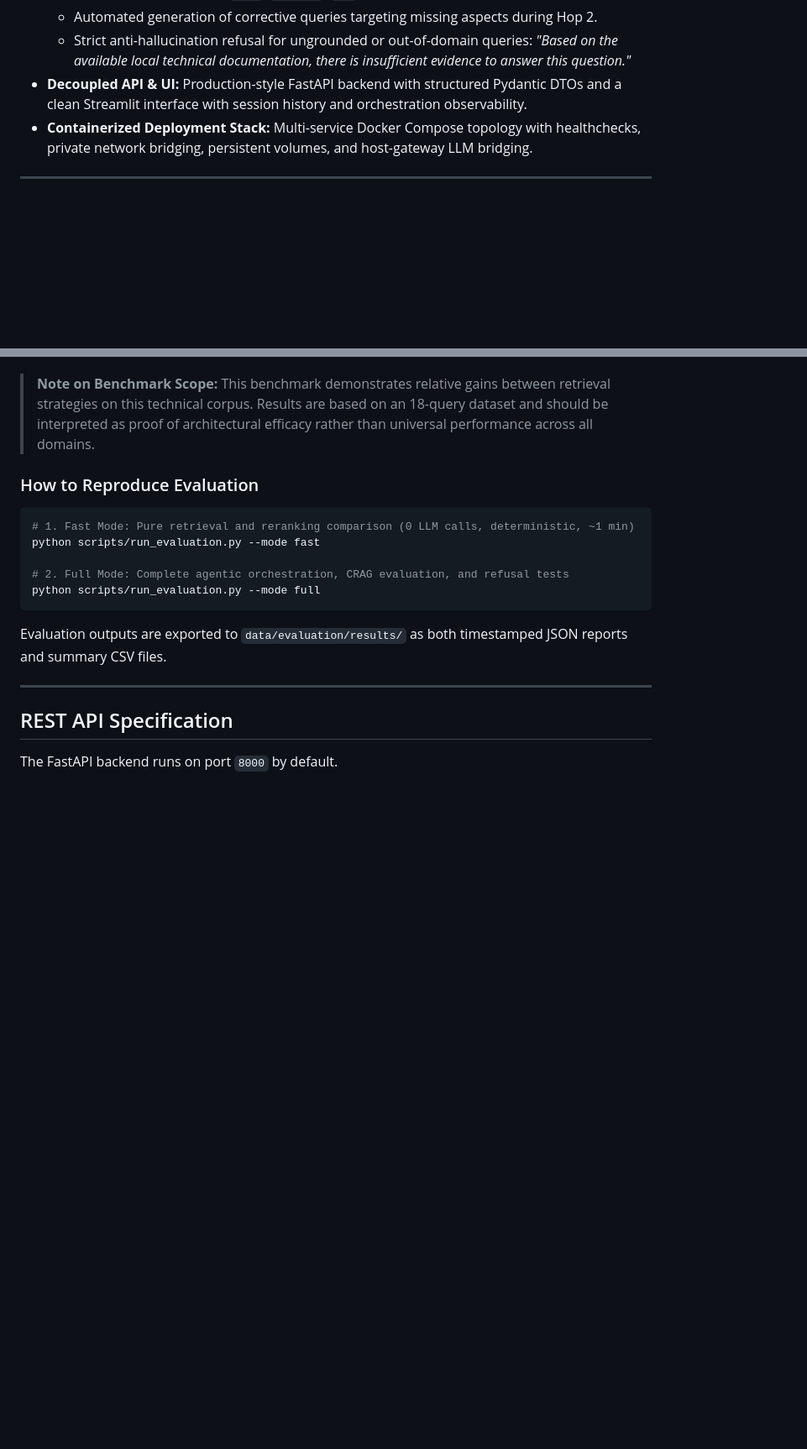
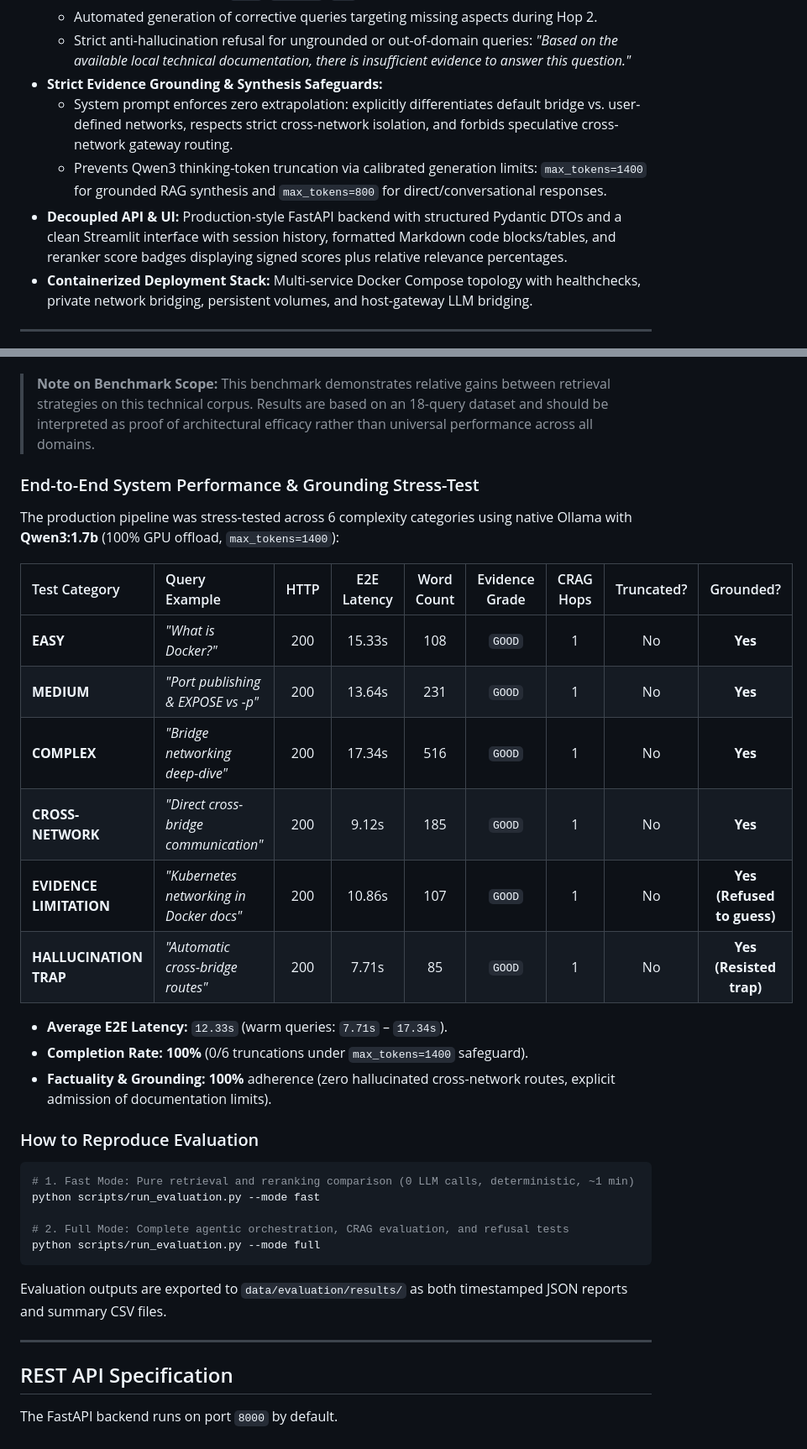
Before and after one commit to sujayghosh13/hybrid-agentic-rag, a Markdown page: README.md, 2 parts joined by grey strips. Shown at 84% size. GitHub-like rendering; blank space fills up the shorter version.

Commit message:
docs: update README with Qwen3:1.7b, synthesis safeguards, and stress-test benchmarks

````diff
--- a/README.md
+++ b/README.md
@@ -144,7 +144,10 @@ flowchart TB
   - Fast-path rerank score threshold (`CRAG_MIN_RERANK_SCORE = -5.0`) combined with prompt-based evidence grading (`GOOD`, `PARTIAL`, `BAD`).
   - Automated generation of corrective queries targeting missing aspects during Hop 2.
   - Strict anti-hallucination refusal for ungrounded or out-of-domain queries: *"Based on the available local technical documentation, there is insufficient evidence to answer this question."*
-- **Decoupled API & UI:** Production-style FastAPI backend with structured Pydantic DTOs and a clean Streamlit interface with session history and orchestration observability.
+- **Strict Evidence Grounding & Synthesis Safeguards:**
+  - System prompt enforces zero extrapolation: explicitly differentiates default bridge vs. user-defined networks, respects strict cross-network isolation, and forbids speculative cross-network gateway routing.
+  - Prevents Qwen3 thinking-token truncation via calibrated generation limits: `max_tokens=1400` for grounded RAG synthesis and `max_tokens=800` for direct/conversational responses.
+- **Decoupled API & UI:** Production-style FastAPI backend with structured Pydantic DTOs and a clean Streamlit interface with session history, formatted Markdown code blocks/tables, and reranker score badges displaying signed scores plus relative relevance percentages.
 - **Containerized Deployment Stack:** Multi-service Docker Compose topology with healthchecks, private network bridging, persistent volumes, and host-gateway LLM bridging.
 
 ---
@@ -218,6 +221,23 @@ Below are the empirical evaluation metrics measured from `data/evaluation/result
 
 > **Note on Benchmark Scope:** This benchmark demonstrates relative gains between retrieval strategies on this technical corpus. Results are based on an 18-query dataset and should be interpreted as proof of architectural efficacy rather than universal performance across all domains.
 
+### End-to-End System Performance & Grounding Stress-Test
+
+The production pipeline was stress-tested across 6 complexity categories using native Ollama with **Qwen3:1.7b** (100% GPU offload, `max_tokens=1400`):
+
+| Test Category | Query Example | HTTP | E2E Latency | Word Count | Evidence Grade | CRAG Hops | Truncated? | Grounded? |
+| :--- | :--- | :---: | :---: | :---: | :---: | :---: | :---: | :---: |
+| **EASY** | *"What is Docker?"* | 200 | 15.33s | 108 | `GOOD` | 1 | No | **Yes** |
+| **MEDIUM** | *"Port publishing & EXPOSE vs -p"* | 200 | 13.64s | 231 | `GOOD` | 1 | No | **Yes** |
+| **COMPLEX** | *"Bridge networking deep-dive"* | 200 | 17.34s | 516 | `GOOD` | 1 | No | **Yes** |
+| **CROSS-NETWORK** | *"Direct cross-bridge communication"* | 200 | 9.12s | 185 | `GOOD` | 1 | No | **Yes** |
+| **EVIDENCE LIMITATION** | *"Kubernetes networking in Docker docs"* | 200 | 10.86s | 107 | `GOOD` | 1 | No | **Yes (Refused to guess)** |
+| **HALLUCINATION TRAP** | *"Automatic cross-bridge routes"* | 200 | 7.71s | 85 | `GOOD` | 1 | No | **Yes (Resisted trap)** |
+
+- **Average E2E Latency:** `12.33s` (warm queries: `7.71s` – `17.34s`).
+- **Completion Rate:** **100%** (0/6 truncations under `max_tokens=1400` safeguard).
+- **Factuality & Grounding:** **100%** adherence (zero hallucinated cross-network routes, explicit admission of documentation limits).
+
 ### How to Reproduce Evaluation
 ```bash
 # 1. Fast Mode: Pure retrieval and reranking comparison (0 LLM calls, deterministic, ~1 min)
````
Also changed, not shown: other parts of README.md (+12 -10 lines).
